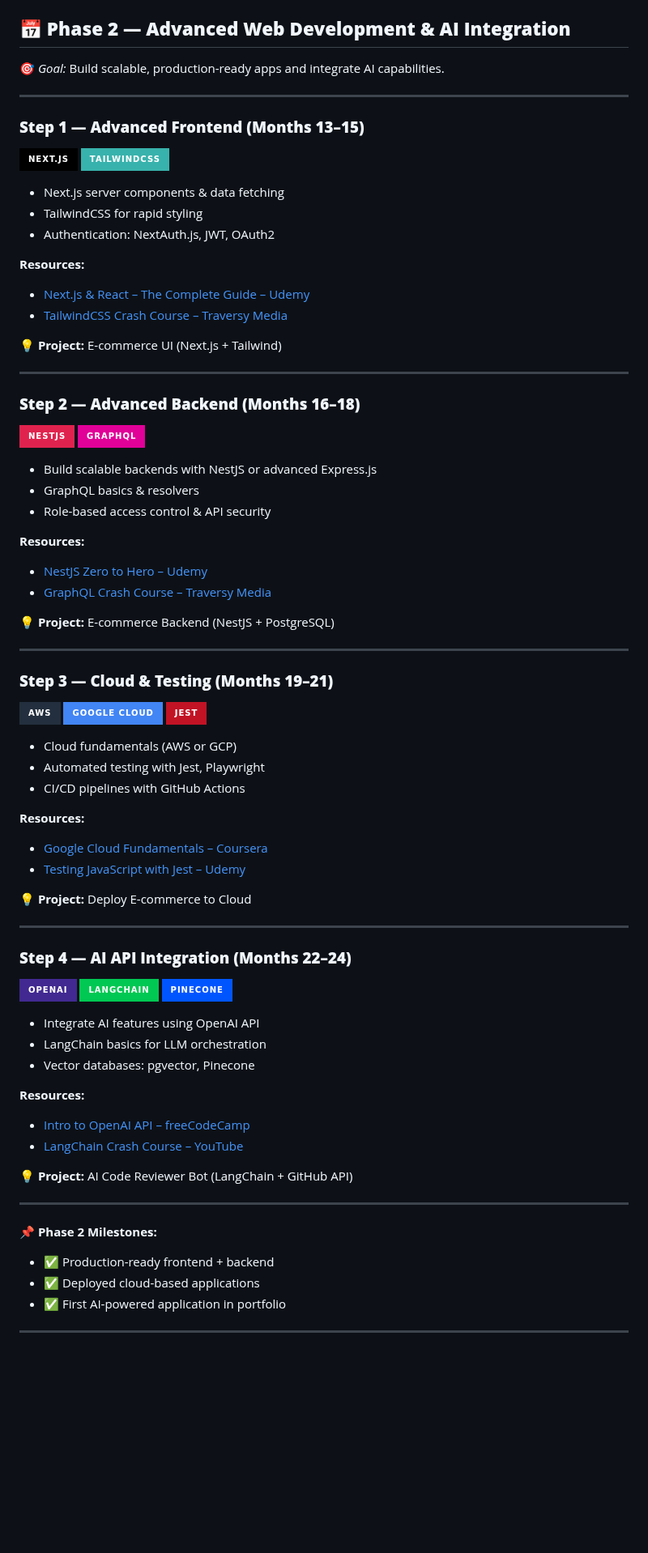
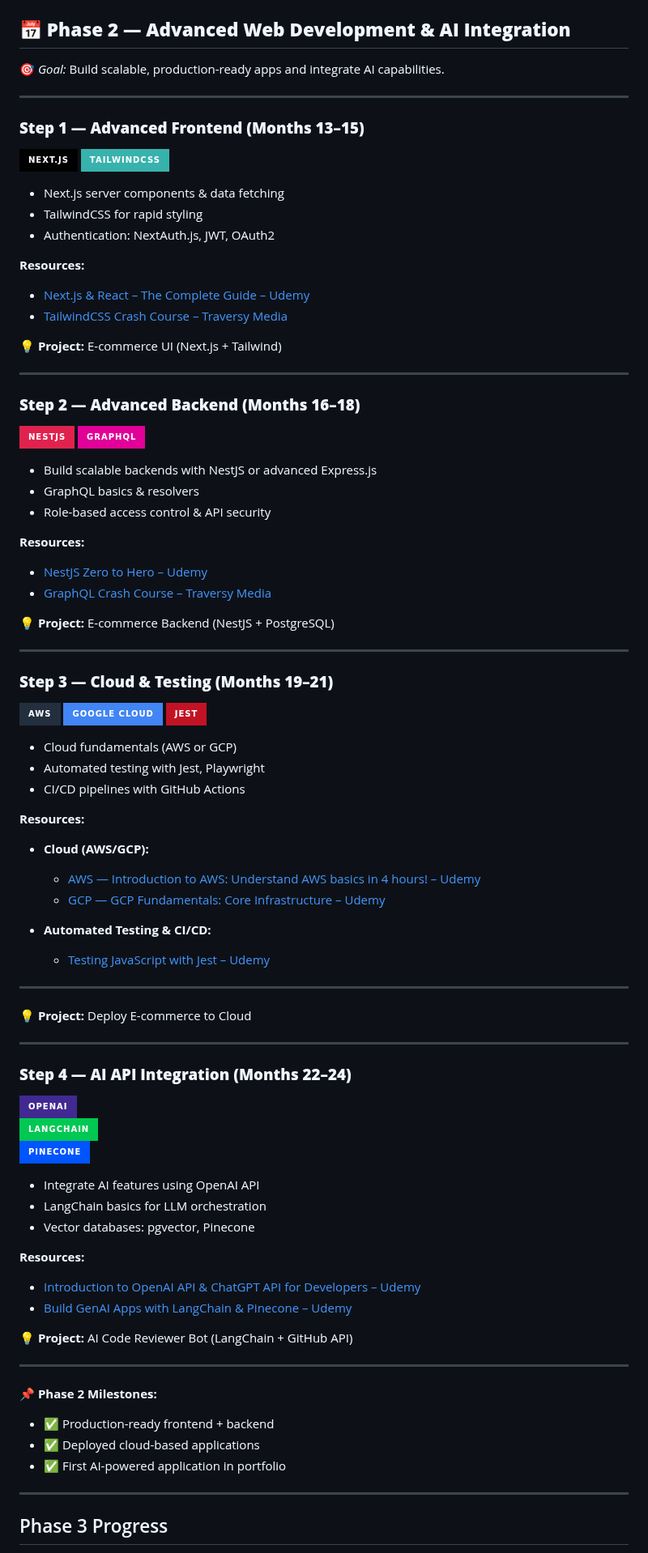
Before and after one commit to AvinashNegi1999/productivity-stuffs, a Markdown page: README.md, the part around one of its changes. Shown at 81% size. GitHub-like rendering; badges without logos; blank space fills up the shorter version.

```diff
--- a/README.md
+++ b/README.md
@@ -138,22 +150,22 @@
 ## **📅 Phase 2 — Advanced Web Development & AI Integration**
 
-🎯 *Goal:* Build scalable, production-ready apps and integrate AI capabilities.
+🎯 _Goal:_ Build scalable, production-ready apps and integrate AI capabilities.
 
 ---
 
 ### **Step 1 — Advanced Frontend (Months 13–15)**
 
-![Next.js](https://img.shields.io/badge/Next.js-000000?style=for-the-badge\&logo=nextdotjs\&logoColor=white)
-![TailwindCSS](https://img.shields.io/badge/TailwindCSS-38B2AC?style=for-the-badge\&logo=tailwindcss\&logoColor=white)
+![Next.js](https://img.shields.io/badge/Next.js-000000?style=for-the-badge&logo=nextdotjs&logoColor=white)
+![TailwindCSS](https://img.shields.io/badge/TailwindCSS-38B2AC?style=for-the-badge&logo=tailwindcss&logoColor=white)
 
-* Next.js server components & data fetching
-* TailwindCSS for rapid styling
-* Authentication: NextAuth.js, JWT, OAuth2
+- Next.js server components & data fetching
+- TailwindCSS for rapid styling
+- Authentication: NextAuth.js, JWT, OAuth2
 
 **Resources:**
 
-* [Next.js & React – The Complete Guide – Udemy](https://www.udemy.com/course/nextjs-react-the-complete-guide/)
-* [TailwindCSS Crash Course – Traversy Media](https://youtu.be/dFgzHOX84xQ)
+- [Next.js & React – The Complete Guide – Udemy](https://www.udemy.com/course/nextjs-react-the-complete-guide/)
+- [TailwindCSS Crash Course – Traversy Media](https://youtu.be/dFgzHOX84xQ)
 
 **💡 Project:** E-commerce UI (Next.js + Tailwind)
 
@@ -161,17 +173,17 @@
 
 ### **Step 2 — Advanced Backend (Months 16–18)**
 
-![NestJS](https://img.shields.io/badge/NestJS-E0234E?style=for-the-badge\&logo=nestjs\&logoColor=white)
-![GraphQL](https://img.shields.io/badge/GraphQL-E10098?style=for-the-badge\&logo=graphql\&logoColor=white)
+![NestJS](https://img.shields.io/badge/NestJS-E0234E?style=for-the-badge&logo=nestjs&logoColor=white)
+![GraphQL](https://img.shields.io/badge/GraphQL-E10098?style=for-the-badge&logo=graphql&logoColor=white)
 
-* Build scalable backends with NestJS or advanced Express.js
-* GraphQL basics & resolvers
-* Role-based access control & API security
+- Build scalable backends with NestJS or advanced Express.js
+- GraphQL basics & resolvers
+- Role-based access control & API security
 
 **Resources:**
 
-* [NestJS Zero to Hero – Udemy](https://www.udemy.com/course/nestjs-zero-to-hero/)
-* [GraphQL Crash Course – Traversy Media](https://youtu.be/BcLNfwF04Kw)
+- [NestJS Zero to Hero – Udemy](https://www.udemy.com/course/nestjs-zero-to-hero/)
+- [GraphQL Crash Course – Traversy Media](https://youtu.be/BcLNfwF04Kw)
 
 **💡 Project:** E-commerce Backend (NestJS + PostgreSQL)
 
@@ -179,18 +191,26 @@
 
 ### **Step 3 — Cloud & Testing (Months 19–21)**
 
-![AWS](https://img.shields.io/badge/AWS-232F3E?style=for-the-badge\&logo=amazon-aws\&logoColor=white)
-![GCP](https://img.shields.io/badge/Google_Cloud-4285F4?style=for-the-badge\&logo=googlecloud\&logoColor=white)
-![Jest](https://img.shields.io/badge/Jest-C21325?style=for-the-badge\&logo=jest\&logoColor=white)
+![AWS](https://img.shields.io/badge/AWS-232F3E?style=for-the-badge&logo=amazon-aws&logoColor=white)
+![GCP](https://img.shields.io/badge/Google_Cloud-4285F4?style=for-the-badge&logo=googlecloud&logoColor=white)
+![Jest](https://img.shields.io/badge/Jest-C21325?style=for-the-badge&logo=jest&logoColor=white)
 
-* Cloud fundamentals (AWS or GCP)
-* Automated testing with Jest, Playwright
-* CI/CD pipelines with GitHub Actions
+- Cloud fundamentals (AWS or GCP)
+- Automated testing with Jest, Playwright
+- CI/CD pipelines with GitHub Actions
 
 **Resources:**
 
-* [Google Cloud Fundamentals – Coursera](https://www.coursera.org/learn/gcp-fundamentals)
-* [Testing JavaScript with Jest – Udemy](https://www.udemy.com/course/testing-javascript-with-jest/)
+- **Cloud (AWS/GCP):**
+
+  - [AWS — Introduction to AWS: Understand AWS basics in 4 hours! – Udemy](https://www.udemy.com/course/awsintro/)
+  - [GCP — GCP Fundamentals: Core Infrastructure – Udemy](https://www.udemy.com/course/google-cloud-fundamental-knowledge/)
+
+- **Automated Testing & CI/CD:**
+
+  - [Testing JavaScript with Jest – Udemy](https://www.udemy.com/course/testing-javascript-with-jest/)
+
+---
 
 **💡 Project:** Deploy E-commerce to Cloud
 
@@ -198,18 +218,18 @@
 
 ### **Step 4 — AI API Integration (Months 22–24)**
 
-![OpenAI](https://img.shields.io/badge/OpenAI-412991?style=for-the-badge\&logo=openai\&logoColor=white)
+![OpenAI](https://img.shields.io/badge/OpenAI-412991?style=for-the-badge&logo=openai&logoColor=white)
 ![LangChain](https://img.shields.io/badge/LangChain-00C853?style=for-the-badge)
 ![Pinecone](https://img.shields.io/badge/Pinecone-0055FF?style=for-the-badge)
 
-* Integrate AI features using OpenAI API
-* LangChain basics for LLM orchestration
-* Vector databases: pgvector, Pinecone
+- Integrate AI features using OpenAI API
+- LangChain basics for LLM orchestration
+- Vector databases: pgvector, Pinecone
 
 **Resources:**
 
-* [Intro to OpenAI API – freeCodeCamp](https://youtu.be/2FeymQoKvrk)
-* [LangChain Crash Course – YouTube](https://youtu.be/MlK6SIjcjE8)
+- [Introduction to OpenAI API & ChatGPT API for Developers – Udemy](https://www.udemy.com/course/introduction-to-openai-api-chatgpt-api-chatgpt-plugins/)
+- [Build GenAI Apps with LangChain & Pinecone – Udemy](https://www.udemy.com/course/master-langchain-pinecone-openai-build-llm-applications/)
 
 **💡 Project:** AI Code Reviewer Bot (LangChain + GitHub API)
 
@@ -217,9 +237,10 @@
 
 **📌 Phase 2 Milestones:**
 
-* ✅ Production-ready frontend + backend
-* ✅ Deployed cloud-based applications
-* ✅ First AI-powered application in portfolio
+- ✅ Production-ready frontend + backend
+- ✅ Deployed cloud-based applications
+- ✅ First AI-powered application in portfolio
 
 ---
+## Phase 3 Progress
 
```
Also changed, not shown: other parts of README.md (+147 -137 lines).
